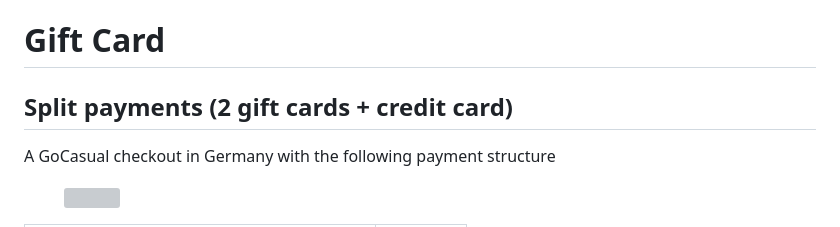
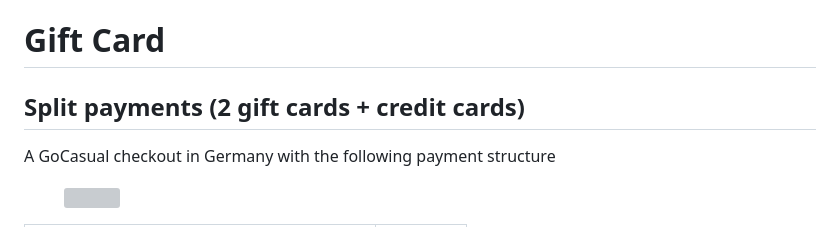
Before and after one commit to esw-docs/apis, a Markdown page: giftcards.md, the part around the change. GitHub-like rendering; grey boxes are pictures that could not be loaded.

```diff
--- a/giftcards.md
+++ b/giftcards.md
@@ -1,6 +1,6 @@
 # Gift Card
 
-## Split payments (2 gift cards + credit card)
+## Split payments (2 gift cards + credit cards)
 
 A GoCasual checkout in Germany with the following payment structure
 
```
